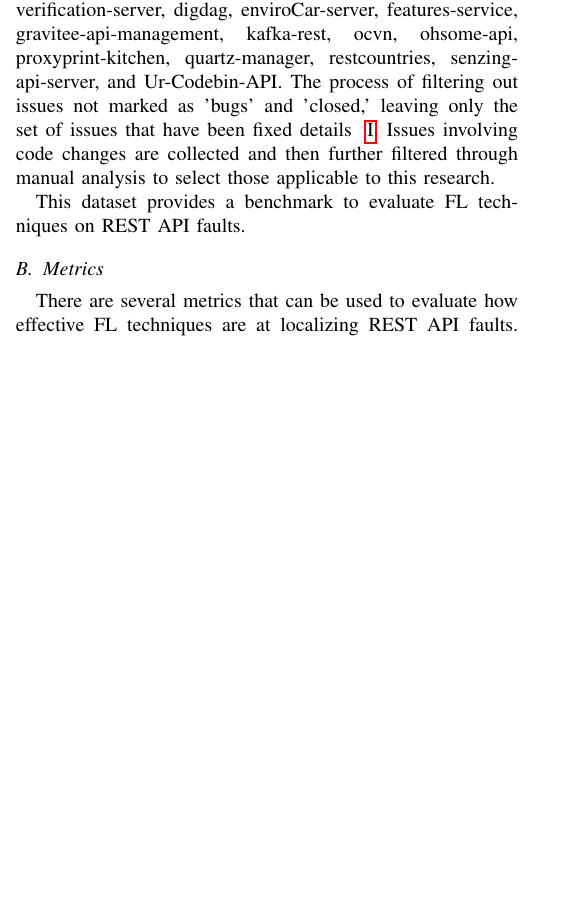
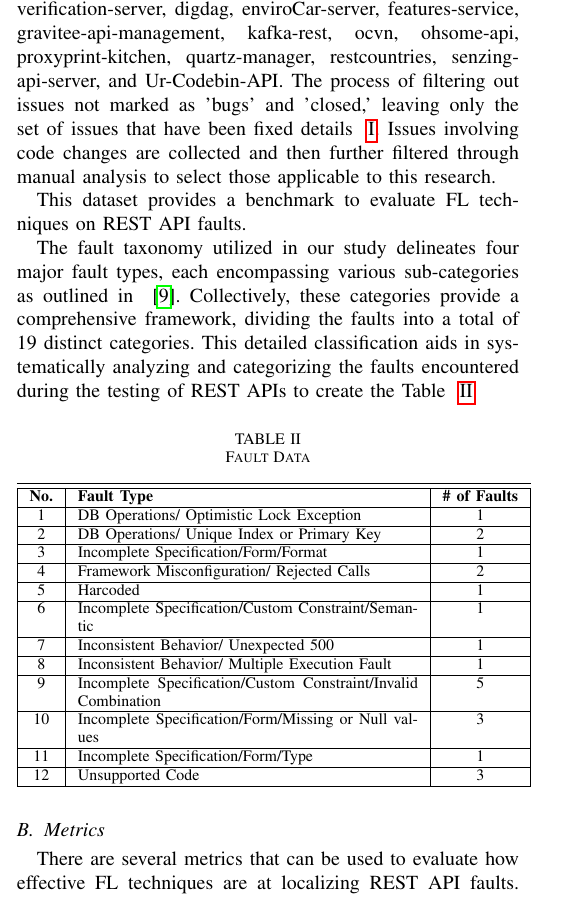
Before and after one commit to aakashkulkarni36/CS563-Project, a LaTeX paper (CS563-Project/Paper/paper.tex): part of one column of page 3 of 5, cut so that both start at the same text, the shorter picture padded with empty space. Compiled offline with pdfLaTeX; a missing font is replaced by an installed copy or a similar font; a LaTeX package or settings file that is missing is left out.

Commit message:
Updated paper - Added faults list and number of faults found in each type in paper

```diff
--- a/CS563-Project/Paper/paper.tex
+++ b/CS563-Project/Paper/paper.tex
@@ -223,6 +223,37 @@ The  process of filtering out issues not marked as 'bugs' and 'closed,' leaving
 
 
 This dataset provides a benchmark to evaluate FL techniques on REST API faults.
+
+
+% The fault taxonomy had 4 Major fault types where each major fault type has sub-categories from ~\cite{automatedTestTaxonomy}, in total we had 19 categories of faults we can divide into.
+
+The fault taxonomy utilized in our study delineates four major fault types, each encompassing various sub-categories as outlined in ~\cite{automatedTestTaxonomy}. Collectively, these categories provide a comprehensive framework, dividing the faults into a total of 19 distinct categories.
+This detailed classification aids in systematically analyzing and categorizing the faults encountered during the testing of REST APIs to create the Table ~\ref{tab:faultData}
+
+
+\begin{table}[ht]
+    \centering
+    \caption{Fault Data}
+    \label{tab:faultData}
+    \begin{tabular}{|c|p{6cm}|c|}
+    \hline
+        \hline
+        \textbf{No.} & \textbf{Fault Type} & \textbf{\# of Faults} \\ \hline
+        1 & DB Operations/ Optimistic Lock Exception & 1 \\ \hline
+        2 & DB Operations/ Unique Index or Primary Key &  2 \\ \hline
+        3 & Incomplete Specification/Form/Format & 1 \\ \hline
+        4 & Framework Misconfiguration/ Rejected Calls & 2 \\ \hline
+        5 & Harcoded & 1 \\ \hline
+        6 & Incomplete Specification/Custom Constraint/Semantic & 1 \\ \hline
+        7 & Inconsistent Behavior/ Unexpected 500 & 1 \\ \hline
+        8 & Inconsistent Behavior/ Multiple Execution Fault & 1 \\ \hline
+        9 & Incomplete Specification/Custom Constraint/Invalid Combination & 5 \\ \hline
+        10 & Incomplete Specification/Form/Missing or Null values & 3 \\ \hline
+        11 & Incomplete Specification/Form/Type & 1 \\ \hline
+        12 & Unsupported Code & 3 \\ \hline
+    \end{tabular}
+\end{table}
+
 
 
 \subsection{Metrics}
```
Also changed, not shown: CS563-Project/Paper/paper.pdf, CS563-Project/Paper/paper.tex (2 more changed lines), 1 other file.
